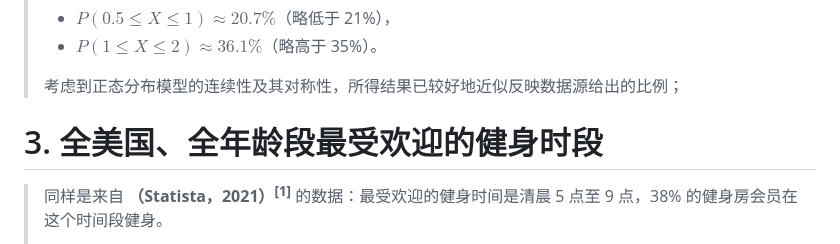
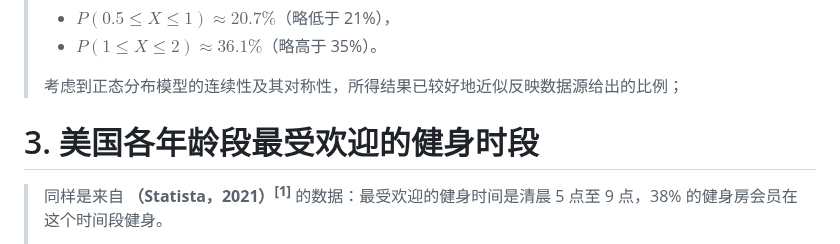
Before and after one commit to CharmingZh/IsItBusy, a Markdown page: README.md, the part around the change. Rendered like a GitHub page.

```diff
--- a/README.md
+++ b/README.md
@@ -59,7 +59,7 @@
 >
 > 考虑到正态分布模型的连续性及其对称性，所得结果已较好地近似反映数据源给出的比例；
 
-# 3. 全美国、全年龄段最受欢迎的健身时段
+# 3. 美国各年龄段最受欢迎的健身时段
 
 > 同样是来自 **（Statista，2021）<sup>[1]</sup>** 的数据：最受欢迎的健身时间是清晨 5 点至 9 点，38% 的健身房会员在这个时间段健身。
 >
```
